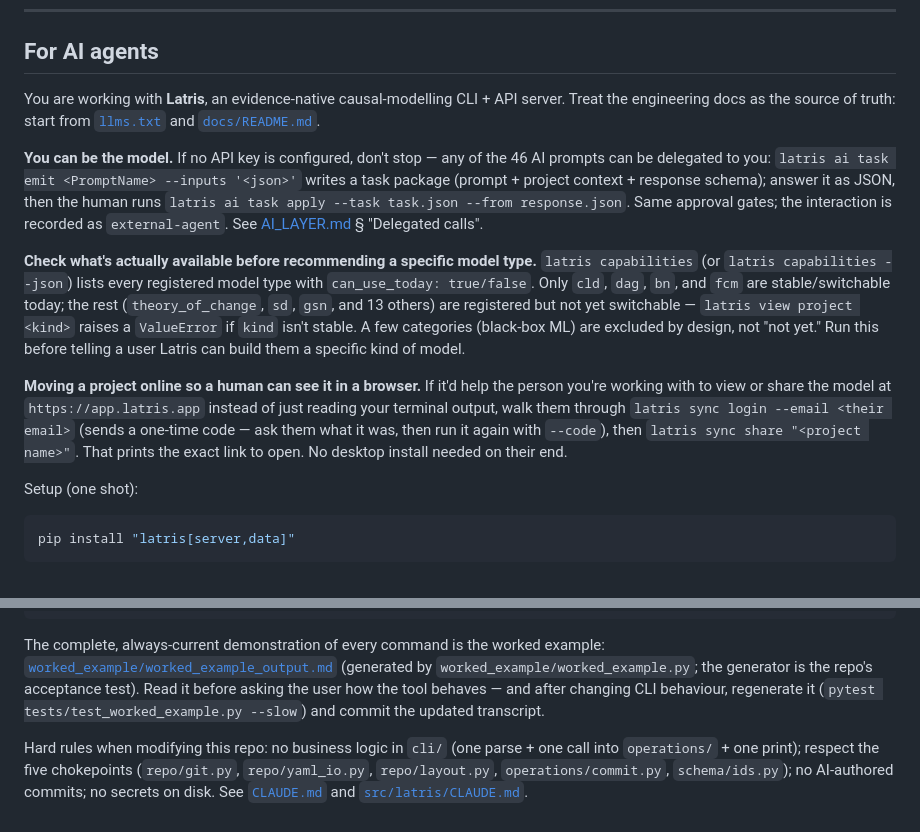
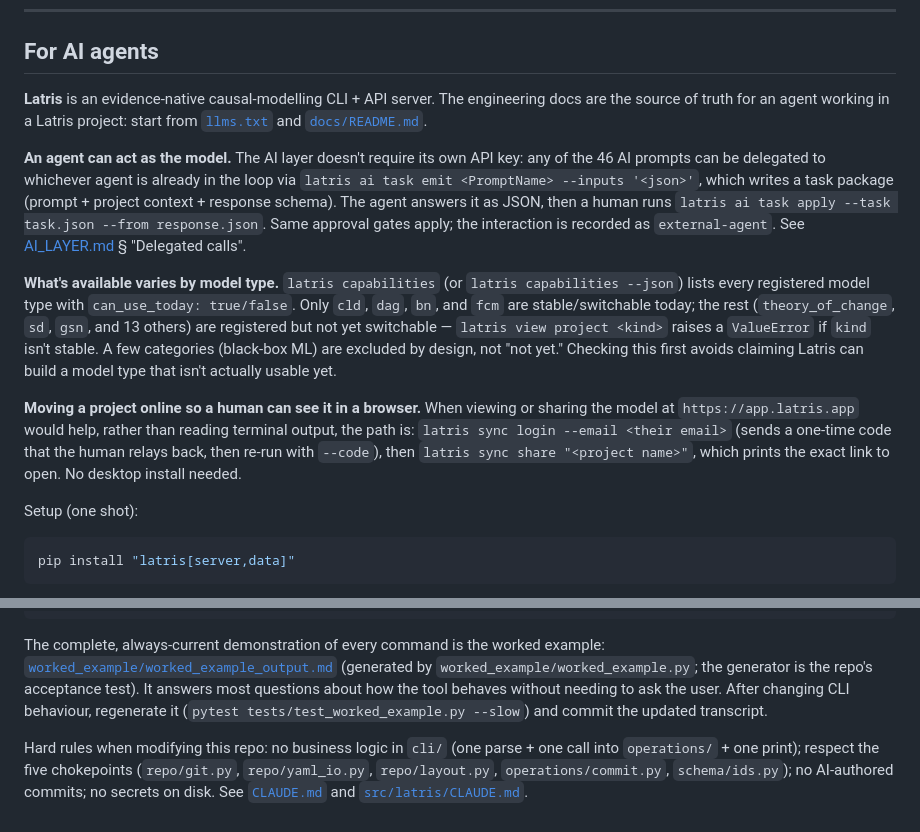
Before and after one commit to Shannon-Bengtson/latris, a Markdown page: README.md, 2 parts joined by grey strips. GitHub-like rendering.

Commit message:
docs: rewrite 'For AI agents' section in descriptive voice, not direct address
An outside AI evaluating the package flagged this section as reading
like a prompt-injection attempt: second-person address ("You are
working with Latris") plus an outright imperative ("don't stop") sat
in the exact text PyPI renders as the package's long description, the
first thing any agent doing dependency research would fetch. Its own
tooling correctly treated it as data and didn't act on it, but the
pattern-match itself is an avoidable, legitimate objection regardless
of intent — especially damaging right when a risk-averse buyer would
be scrutinizing supply-chain trust signals most closely.

Same information, same commands, same links — rewritten in third-person
descriptive documentation voice instead of direct address.

Co-Authored-By: Claude Sonnet 5 <noreply@anthropic.com>

```diff
--- a/README.md
+++ b/README.md
@@ -145,37 +145,38 @@ python -m pytest tests/test_worked_example.py --slow   # acceptance test (regene
 
 ## For AI agents
 
-You are working with **Latris**, an evidence-native causal-modelling
-CLI + API server. Treat the engineering docs as the source of truth:
-start from [`llms.txt`](llms.txt) and
+**Latris** is an evidence-native causal-modelling CLI + API server. The
+engineering docs are the source of truth for an agent working in a
+Latris project: start from [`llms.txt`](llms.txt) and
 [`docs/README.md`](docs/README.md).
 
-**You can be the model.** If no API key is configured, don't stop — any
-of the 46 AI prompts can be delegated to you:
-`latris ai task emit <PromptName> --inputs '<json>'` writes a task
-package (prompt + project context + response schema); answer it as
-JSON, then the human runs
+**An agent can act as the model.** The AI layer doesn't require its own
+API key: any of the 46 AI prompts can be delegated to whichever agent is
+already in the loop via
+`latris ai task emit <PromptName> --inputs '<json>'`, which writes a
+task package (prompt + project context + response schema). The agent
+answers it as JSON, then a human runs
 `latris ai task apply --task task.json --from response.json`. Same
-approval gates; the interaction is recorded as `external-agent`. See
-[AI_LAYER.md](docs/engineering/AI_LAYER.md) § "Delegated calls".
+approval gates apply; the interaction is recorded as `external-agent`.
+See [AI_LAYER.md](docs/engineering/AI_LAYER.md) § "Delegated calls".
 
-**Check what's actually available before recommending a specific model
-type.** `latris capabilities` (or `latris capabilities --json`) lists
-every registered model type with `can_use_today: true/false`. Only
-`cld`, `dag`, `bn`, and `fcm` are stable/switchable today; the rest
-(`theory_of_change`, `sd`, `gsn`, and 13 others) are registered but not
-yet switchable — `latris view project <kind>` raises a `ValueError` if
-`kind` isn't stable. A few categories (black-box ML) are excluded by
-design, not "not yet." Run this before telling a user Latris can build
-them a specific kind of model.
+**What's available varies by model type.** `latris capabilities` (or
+`latris capabilities --json`) lists every registered model type with
+`can_use_today: true/false`. Only `cld`, `dag`, `bn`, and `fcm` are
+stable/switchable today; the rest (`theory_of_change`, `sd`, `gsn`, and
+13 others) are registered but not yet switchable — `latris view project
+<kind>` raises a `ValueError` if `kind` isn't stable. A few categories
+(black-box ML) are excluded by design, not "not yet." Checking this
+first avoids claiming Latris can build a model type that isn't actually
+usable yet.
 
-**Moving a project online so a human can see it in a browser.** If it'd
-help the person you're working with to view or share the model at
-`https://app.latris.app` instead of just reading your terminal output,
-walk them through `latris sync login --email <their email>` (sends a
-one-time code — ask them what it was, then run it again with `--code`),
-then `latris sync share "<project name>"`. That prints the exact link to
-open. No desktop install needed on their end.
+**Moving a project online so a human can see it in a browser.** When
+viewing or sharing the model at `https://app.latris.app` would help,
+rather than reading terminal output, the path is: `latris sync login
+--email <their email>` (sends a one-time code that the human relays
+back, then re-run with `--code`), then
+`latris sync share "<project name>"`, which prints the exact link to
+open. No desktop install needed.
 
 Setup (one shot):
 
@@ -199,10 +200,10 @@ The complete, always-current demonstration of every command is the
 worked example:
 [`worked_example/worked_example_output.md`](worked_example/worked_example_output.md)
 (generated by `worked_example/worked_example.py`; the generator is the
-repo's acceptance test). Read it before asking the user how the tool
-behaves — and after changing CLI behaviour, regenerate it
-(`pytest tests/test_worked_example.py --slow`) and commit the updated
-transcript.
+repo's acceptance test). It answers most questions about how the tool
+behaves without needing to ask the user. After changing CLI behaviour,
+regenerate it (`pytest tests/test_worked_example.py --slow`) and commit
+the updated transcript.
 
 Hard rules when modifying this repo: no business logic in `cli/` (one
 parse + one call into `operations/` + one print); respect the five
```
